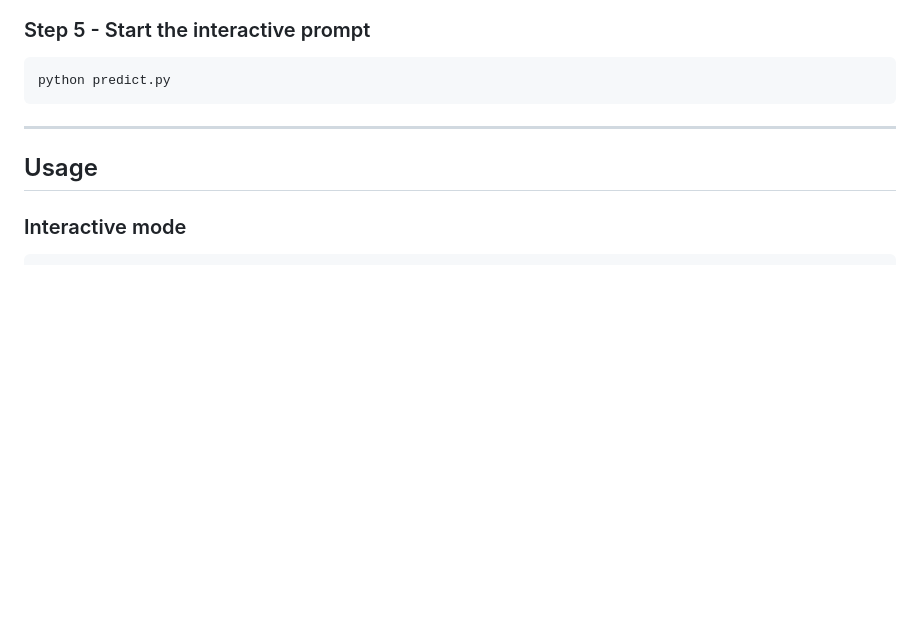
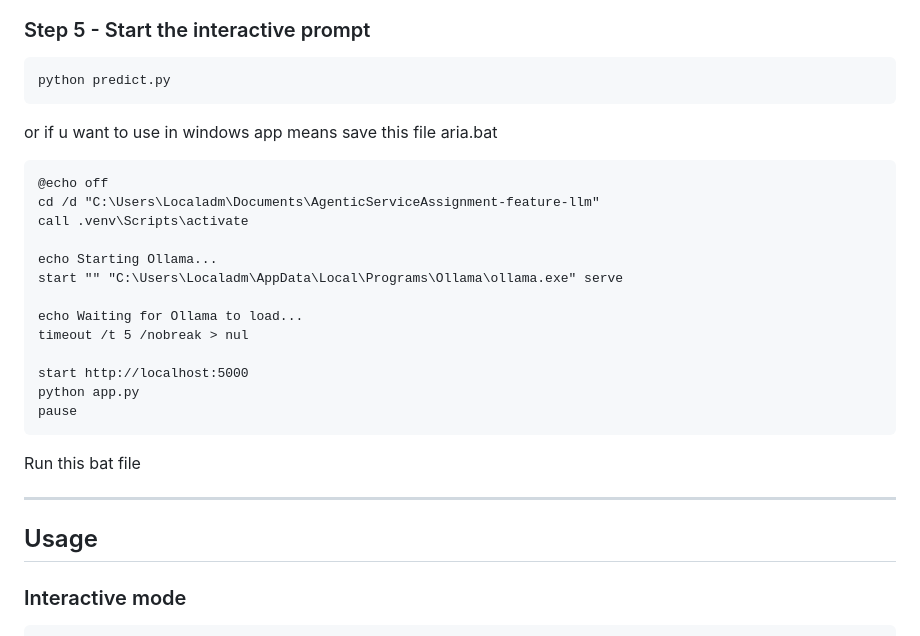
Before and after one commit to mij983/HaviAgenticServiceAssignment, a Markdown page: README.md, the part around the change. Rendered like a GitHub page; blank space fills up the shorter version.

````diff
--- a/README.md
+++ b/README.md
@@ -244,6 +244,26 @@ matches so you can see the source at a glance.
 ```
 python predict.py
 ```
+
+or if u want to use in windows app means
+save this file aria.bat
+```
+@echo off
+cd /d "C:\Users\Localadm\Documents\AgenticServiceAssignment-feature-llm"
+call .venv\Scripts\activate
+
+echo Starting Ollama...
+start "" "C:\Users\Localadm\AppData\Local\Programs\Ollama\ollama.exe" serve
+
+echo Waiting for Ollama to load...
+timeout /t 5 /nobreak > nul
+
+start http://localhost:5000
+python app.py
+pause
+```
+
+Run this bat file
 
 ---
 
````
